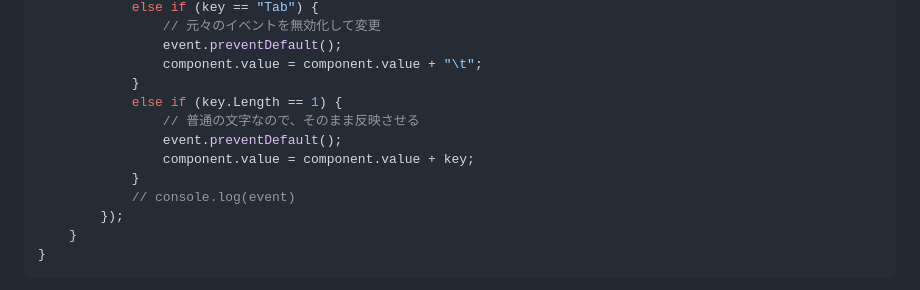
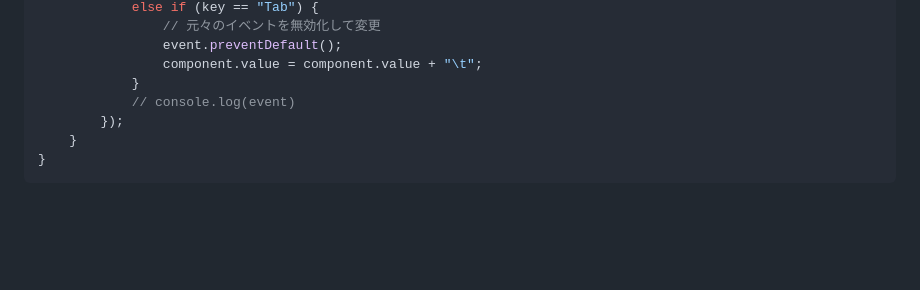
Before and after one commit to arika0093/articles, a Markdown page: articles/20250910-barcode-reader-with-blazor.md, the part around the change. Drawn GitHub-style; blank space fills up the shorter version.

```diff
--- a/articles/20250910-barcode-reader-with-blazor.md
+++ b/articles/20250910-barcode-reader-with-blazor.md
@@ -139,11 +139,6 @@ export class BarcodeInputManager {
                 event.preventDefault();
                 component.value = component.value + "\t";
             }
-            else if (key.Length == 1) {
-                // 普通の文字なので、そのまま反映させる
-                event.preventDefault();
-                component.value = component.value + key;
-            }
             // console.log(event)
         });
     }
```
